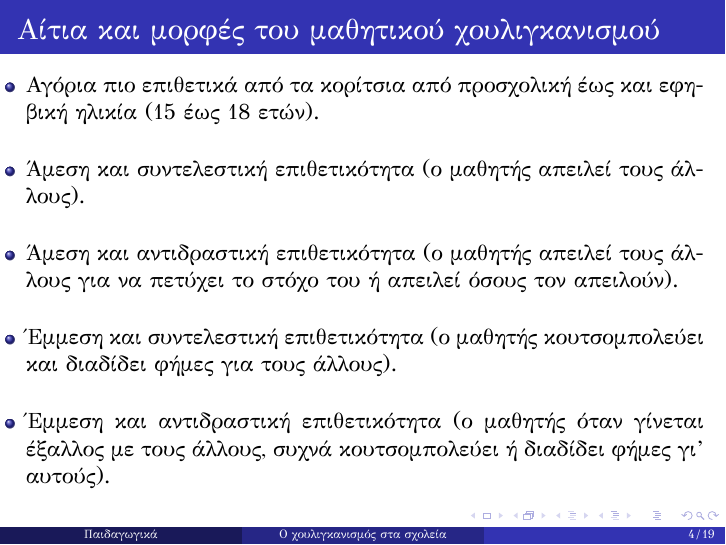
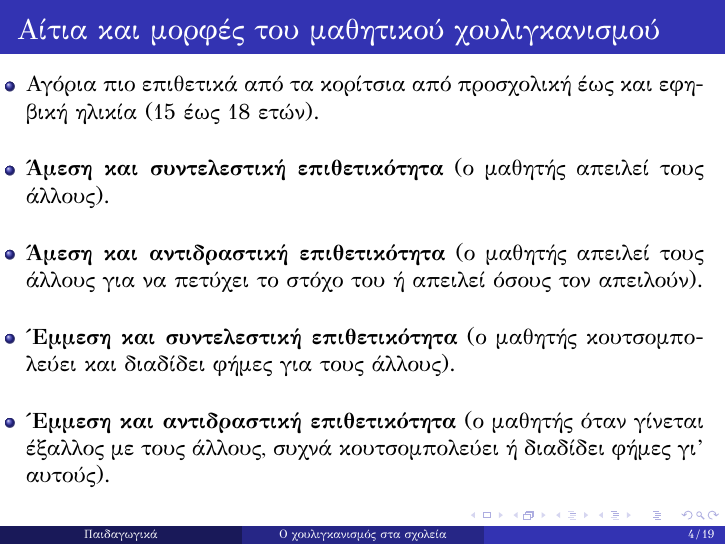
Before and after one commit to dev23cc/PedagogicsProjectPresentation, LaTeX slides (document.tex): page 4 of 19. Compiled offline with XeLaTeX.

Commit message:
travis yml texlive's font syntax

```diff
--- a/document.tex
+++ b/document.tex
@@ -19,9 +19,9 @@
 % Fonts
 %%-----------------------------------------------------------------------------
 \usepackage{fontspec}
-\setmainfont{GFSDidot-Regular.ttf} % substitute with any font that exists on your system
-\setsansfont{GFSDidot-Regular.ttf} % substitute with any font that exists on your system
-\setmonofont{GFSDidot-Regular.ttf} % substitute with any font that exists on your system
+\setmainfont{GFS Didot} % substitute with any font that exists on your system
+\setsansfont{GFS Didot} % substitute with any font that exists on your system
+\setmonofont{GFS Didot} % substitute with any font that exists on your system
 
 
 %%-----------------------------------------------------------------------------
```
